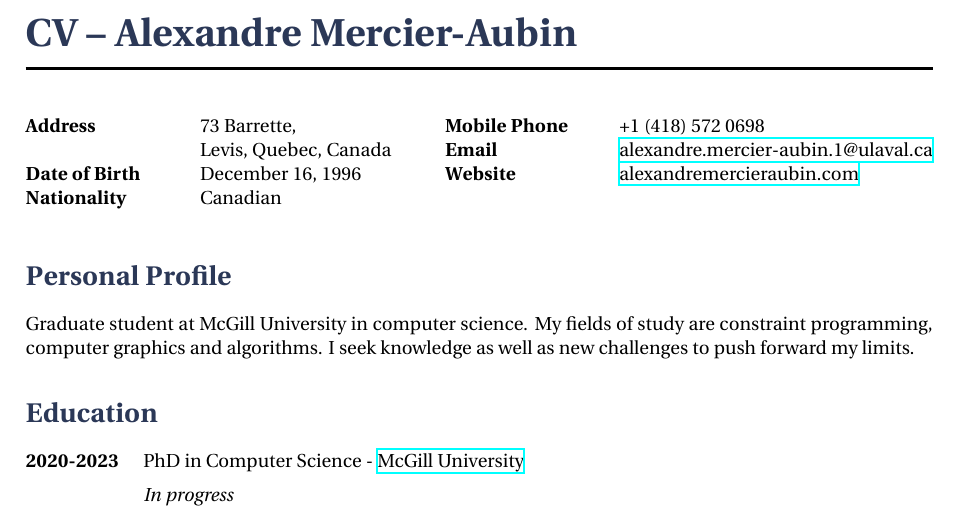
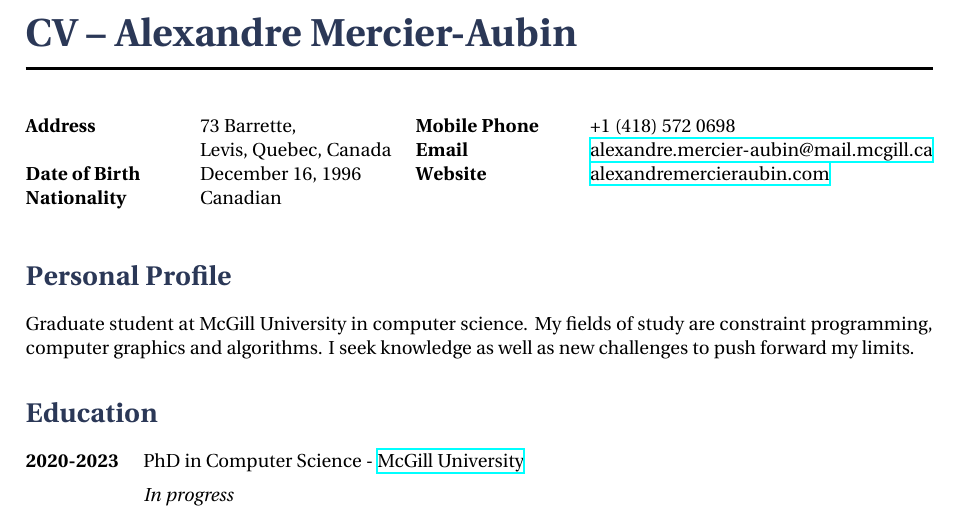
Before and after one commit to AlexandreMercierAubin/CV, a LaTeX CV (cv.tex): part of page 1 of 3, cut so that both start at the same text. Compiled offline with XeLaTeX.

Commit message:
email update

```diff
--- a/cv.tex
+++ b/cv.tex
@@ -48,7 +48,7 @@
 \begin{tabbing} % Enables tabbing
 \hspace{3cm} \= \hspace{4cm} \= \kill % Spacing within the block
 {\bf Mobile Phone} \> +1 (418) 572 0698 \\ % Mobile phone
-{\bf Email} \> \href{mailto:alexandre.mercier-aubin.1@ulaval.ca}{alexandre.mercier-aubin.1@ulaval.ca} \\ % Email address
+{\bf Email} \> \href{mailto:alexandre.mercier-aubin@mail.mcgill.ca}{alexandre.mercier-aubin@mail.mcgill.ca} \\ % Email address
 {\bf Website} \> \href{alexandremercieraubin.github.io}{alexandremercieraubin.com} \\
 \end{tabbing}}
 
```
Also changed, not shown: cv.pdf, 1 other file.
